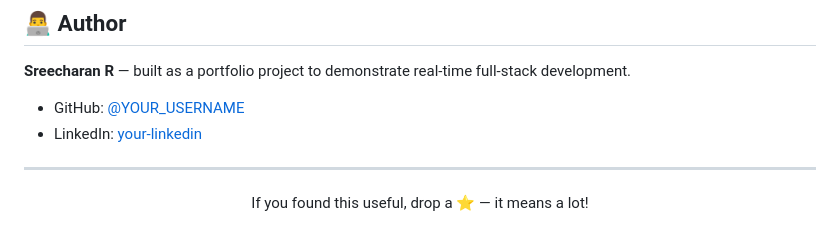
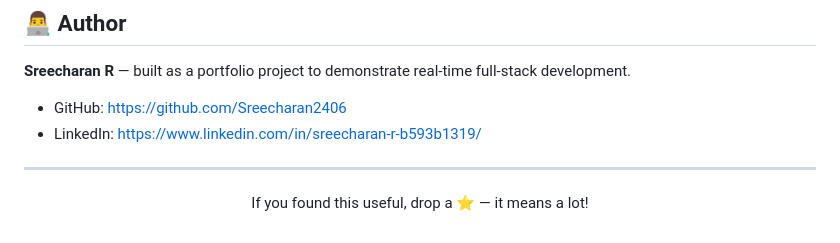
Before and after one commit to Sreecharan2406/Collabboard, a Markdown page: README.md, the part around the change. Drawn GitHub-style.

Commit message:
Update author links in README.md

```diff
--- a/README.md
+++ b/README.md
@@ -152,8 +152,8 @@ CollabBoard is deployed on **Render**. To deploy your own instance:
 
 **Sreecharan R** — built as a portfolio project to demonstrate real-time full-stack development.
 
-- GitHub: [@YOUR_USERNAME](https://github.com/YOUR_USERNAME)
-- LinkedIn: [your-linkedin](https://linkedin.com/in/your-linkedin)
+- GitHub: https://github.com/Sreecharan2406
+- LinkedIn: https://www.linkedin.com/in/sreecharan-r-b593b1319/
 
 ---
 
```
